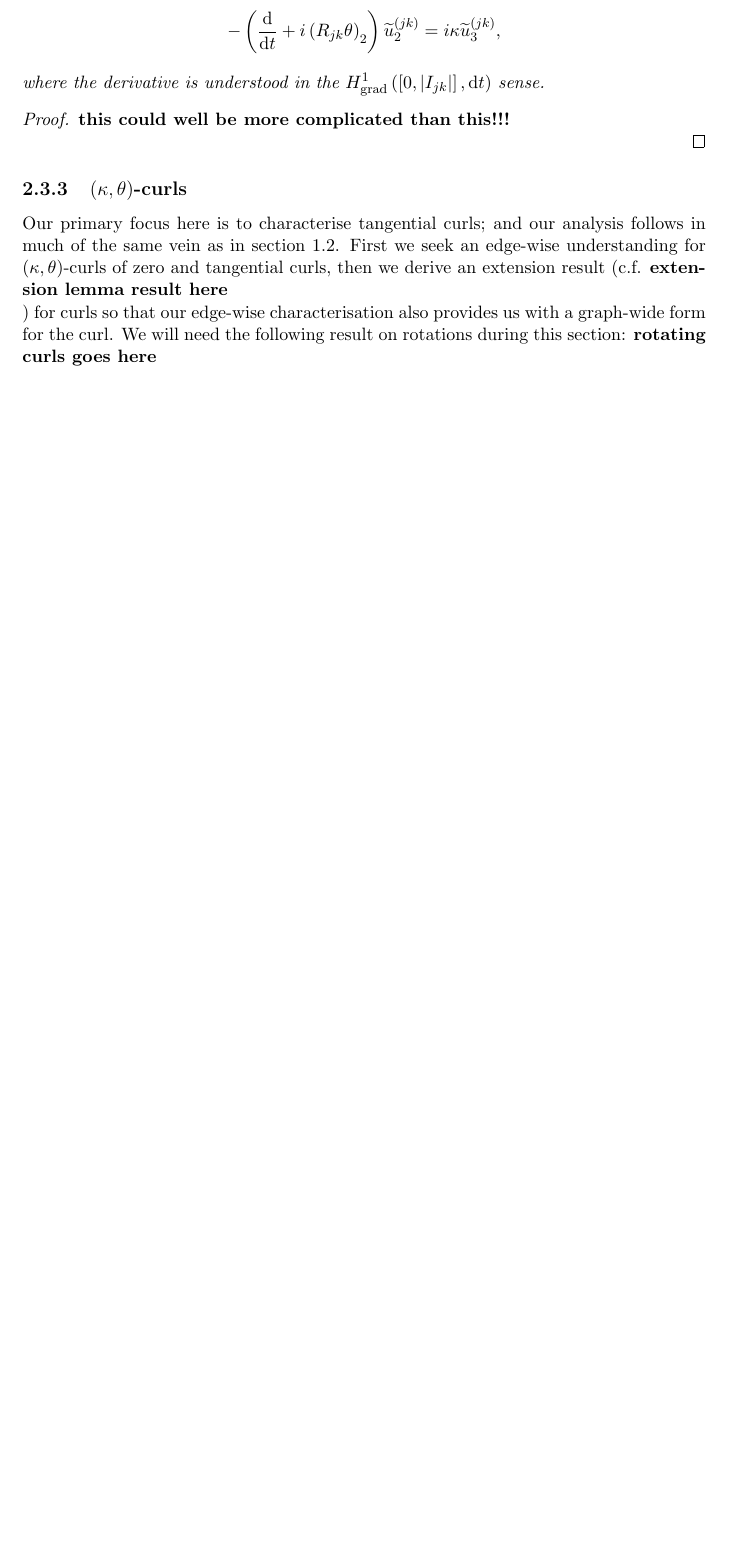
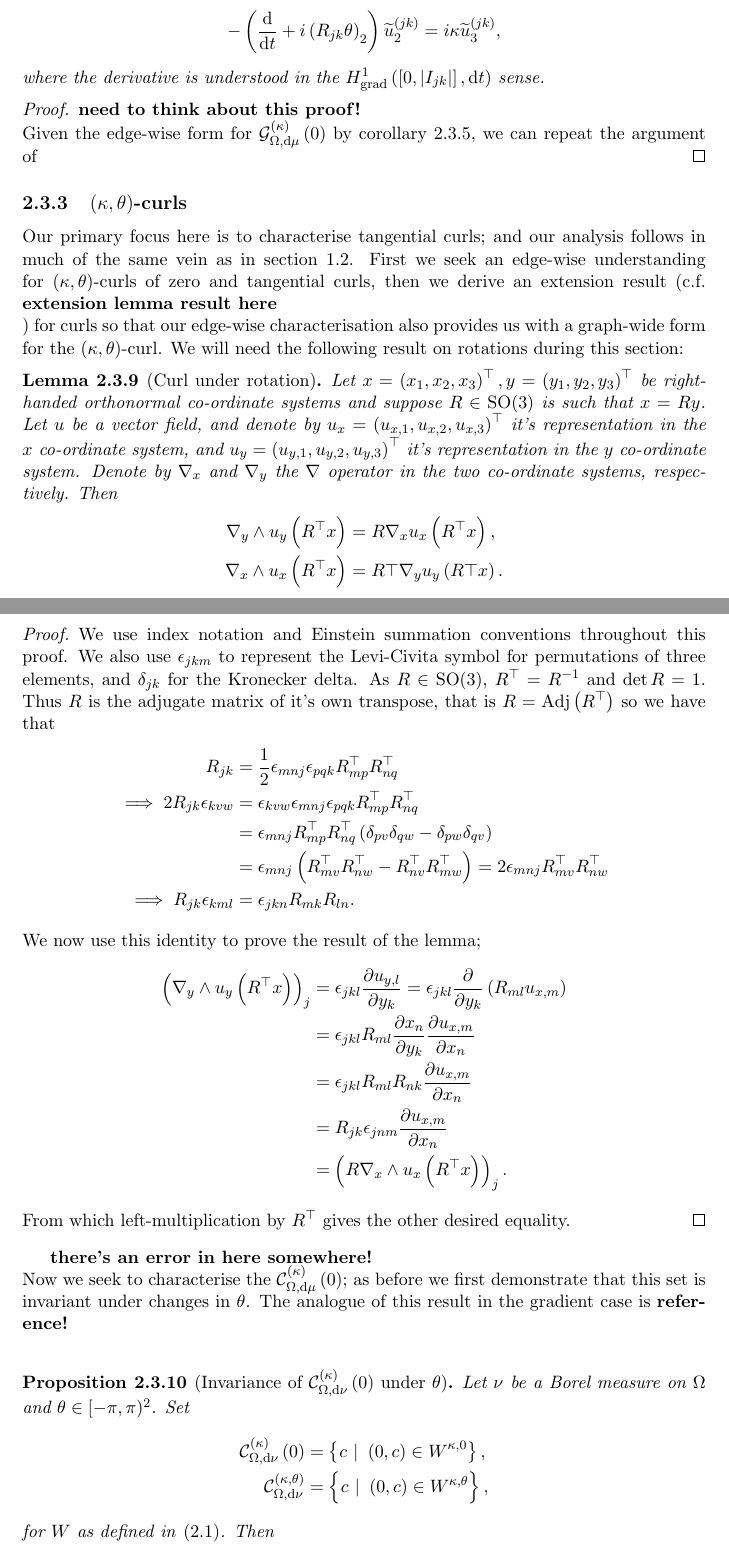
Before and after one commit to willGraham01/PhD-Work-Git, a LaTeX thesis (WorkInChapters/FullReport.tex, which reads WorkInChapters/VectorEqns.tex): part of page 29 of 30 before the commit and two parts of pages 29 and 30 of 32 after it, the two joined at a grey line, cut so that both start at the same text, the shorter picture padded with empty space. Compiled offline with pdfLaTeX.

Commit message:
Begun kt-curls; won't compile due to syntax error

```diff
--- a/WorkInChapters/VectorEqns.tex
+++ b/WorkInChapters/VectorEqns.tex
@@ -326,11 +330,61 @@ Thus we arrive at the following classification for divergence-free functions on
 	where the derivative is understood in the $\gradSob{\interval{I_{jk}}}{t}$ sense.
 \end{cory}
 \begin{proof}
-	\tstk{this could well be more complicated than this!!!}
+	\tstk{need to think about this proof!}
+	Given the edge-wise form for $\kgradZero{\ddom}{\ddmes}$ by corollary \ref{cory:ktTangentialGradientForm}, we can repeat the argument of
 \end{proof}
 
 \subsection{$\bracs{\wavenumber,\qm}$-curls} \label{sec:ktCurls}
 Our primary focus here is to characterise tangential curls; and our analysis follows in much of the same vein as in section \ref{sec:ScalarExample}.
-First we seek an edge-wise understanding for $\bracs{\wavenumber,\qm}$-curls of zero and tangential curls, then we derive an extension result (c.f. \tstk{extension lemma result here}) for curls so that our edge-wise characterisation also provides us with a graph-wide form for the curl.
+First we seek an edge-wise understanding for $\kt$-curls of zero and tangential curls, then we derive an extension result (c.f. \tstk{extension lemma result here}) for curls so that our edge-wise characterisation also provides us with a graph-wide form for the $\kt$-curl.
 We will need the following result on rotations during this section:
-\tstk{rotating curls goes here}
+\begin{lemma}[Curl under rotation] \label{lem:CurlUnderRotation}
+	Let $x=\bracs{x_1,x_2,x_3}^\top, y=\bracs{y_1,y_2,y_3}^\top$ be right-handed orthonormal co-ordinate systems and suppose $R\in\mathrm{SO}(3)$ is such that $x=Ry$.
+	Let $u$ be a vector field, and denote by $u_x =\bracs{u_{x,1},u_{x,2},u_{x,3}}^\top$ it's representation in the $x$ co-ordinate system, and $u_y =\bracs{u_{y,1},u_{y,2},u_{y,3}}^\top$ it's representation in the $y$ co-ordinate system.
+	Denote by $\grad_x$ and $\grad_y$ the $\grad$ operator in the two co-ordinate systems, respectively.
+	Then
+	\begin{align*}
+		\grad_y\wedge u_y\bracs{R^\top x} &= R \grad_x u_x\bracs{R^\top x}, \\
+		\grad_x\wedge u_x\bracs{R^\top x} &= R\top\grad_y u_y\bracs{R\top x}.
+	\end{align*}
+\end{lemma}
+\begin{proof}
+	We use index notation and Einstein summation conventions throughout this proof.
+	We also use $\epsilon_{jkm}$ to represent the Levi-Civita symbol for permutations of three elements, and $\delta_{jk}$ for the Kronecker delta.
+	As $R\in\mathrm{SO}(3)$, $R^\top=R^{-1}$ and $\det R = 1$.
+	Thus $R$ is the adjugate matrix of it's own transpose, that is $R = \mathrm{Adj}\bracs{R^\top}$ so we have that
+	\begin{align*}
+		R_{jk} &= \recip{2}\epsilon_{mnj}\epsilon_{pqk}R^\top_{mp}R^\top_{nq} \\
+		\implies 2R_{jk}\epsilon_{kvw} &= \epsilon_{kvw}\epsilon_{mnj}\epsilon_{pqk}R^\top_{mp}R^\top_{nq} \\
+		&= \epsilon_{mnj}R^\top_{mp}R^\top_{nq}\bracs{\delta_{pv}\delta_{qw} - \delta_{pw}\delta_{qv}} \\
+		&= \epsilon_{mnj}\bracs{R^\top_{mv}R^\top_{nw} - R^\top_{nv}R^\top_{mw}}
+		= 2\epsilon_{mnj}R^\top_{mv}R^\top_{nw} \\
+		\implies R_{jk}\epsilon_{kml} &= \epsilon_{jkn}R_{mk}R_{ln}.
+	\end{align*}
+	We now use this identity to prove the result of the lemma;
+	\begin{align*}
+		\bracs{\grad_y\wedge u_y\bracs{R^\top x}}_j &= \epsilon_{jkl}\pdiff{u_{y,l}}{y_k}
+		= \epsilon_{jkl}\pdiff{}{y_k}\bracs{R_{ml}u_{x,m}} \\
+		&= \epsilon_{jkl}R_{ml}\pdiff{x_n}{y_k}\pdiff{u_{x,m}}{x_n} \\
+		&= \epsilon_{jkl}R_{ml}R_{nk}\pdiff{u_{x,m}}{x_n} \\
+		&= R_{jk}\epsilon_{jnm}\pdiff{u_{x,m}}{x_n} \\
+		&= \bracs{ R\grad_x\wedge u_x\bracs{R^\top x} }_j.
+	\end{align*}
+	From which left-multiplication by $R^\top$ gives the other desired equality.
+\end{proof}
+
+\tstk{there's an error in here somewhere!}
+Now we seek to characterise the $\kcurlZero{\ddom}{\ddmes}$; as before we first demonstrate that this set is invariant under changes in $\qm$.
+The analogue of this result in the gradient case is \tstk{reference!}
+\begin{prop}[Invariance of $\kcurlZero{\ddom}{\nu}$ under $\qm$]
+	Let $\nu$ be a Borel measure on $\ddom$ and $\qm\in[-\pi,\pi)^2$.
+	Set
+	\begin{align*}
+		\kcurlZero{\ddom}{\nu} &= \clbracs{ c \ \vert \ \bracs{0,c}\in W^{\wavenumber, 0}}, \\
+		\mathcal{C}_{\ddom, \md\nu}^{\kt} &= \clbracs{ c \ \vert \ \bracs{0,c}\in W^{\wavenumber, \qm} },
+	\end{align*}
+	for $W$ as defined in \eqref{eq:WktDefinitions}.
+	Then
+	\begin{align*}
+		\kcurlZero{\ddom}{\nu} &= \mathcal{C}_{\ddom, \md\nu}^{\kt}.
+	\end{align*}
```
Also changed, not shown: WorkInChapters/VectorEqns.tex (53 more changed lines).
